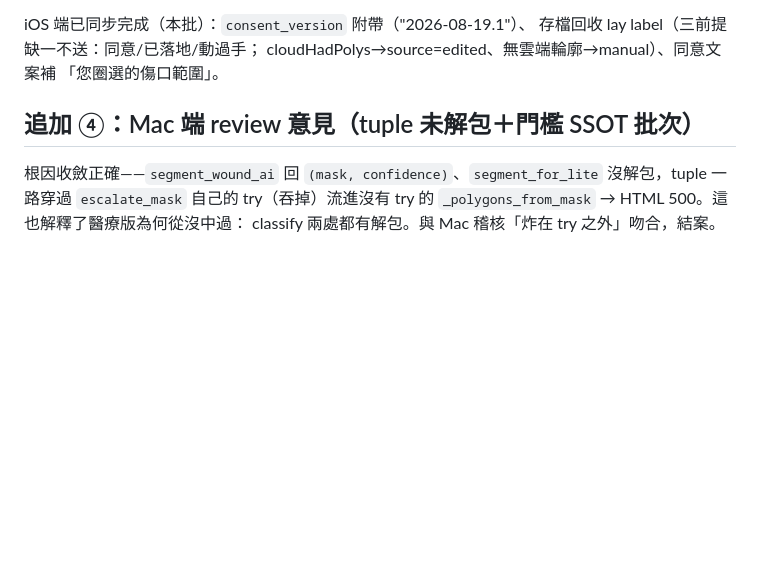
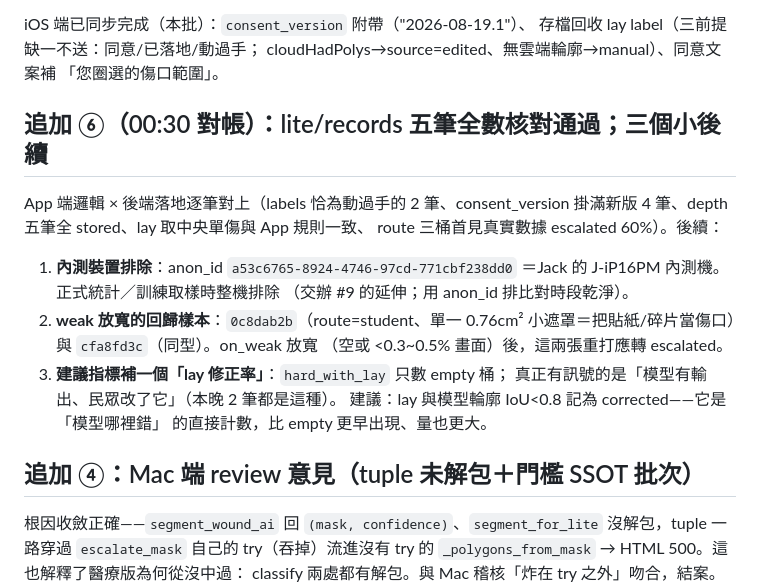
Before and after one commit to JackH0001/WoundAI_Proj, a Markdown page: docs/handoff_2026-08-19_mac_to_windows.md, the part around the change. GitHub-like rendering; blank space fills up the shorter version.

Commit message:
docs(handoff): 追加⑥ lite 五筆對帳全過；內測 anon_id 排除＋weak 回歸樣本＋lay 修正率指標
labels=2 恰為動過手兩筆、consent_version 掛滿新版、depth 全 stored、
route 三桶首見真實數據。後續：a53c6765 內測機統計排除；
0c8dab2b/cfa8fd3c 作 on_weak 放寬回歸樣本；建議補「lay 修正率」
（模型有輸出且民眾改了它，IoU<0.8 記 corrected）——比 empty 桶
更早、更大量的「模型哪裡錯」直接訊號。

```diff
--- a/docs/handoff_2026-08-19_mac_to_windows.md
+++ b/docs/handoff_2026-08-19_mac_to_windows.md
@@ -57,6 +57,23 @@ iOS 端已同步完成（本批）：`consent_version` 附帶（"2026-08-19.1"
 存檔回收 lay label（三前提缺一不送：同意/已落地/動過手；
 cloudHadPolys→source=edited、無雲端輪廓→manual）、同意文案補
 「您圈選的傷口範圍」。
+
+## 追加 ⑥（00:30 對帳）：lite/records 五筆全數核對通過；三個小後續
+
+App 端邏輯 × 後端落地逐筆對上（labels 恰為動過手的 2 筆、consent_version
+掛滿新版 4 筆、depth 五筆全 stored、lay 取中央單傷與 App 規則一致、
+route 三桶首見真實數據 escalated 60%）。後續：
+
+1. **內測裝置排除**：anon_id `a53c6765-8924-4746-97cd-771cbf238dd0`
+   ＝Jack 的 J-iP16PM 內測機。正式統計／訓練取樣時整機排除
+   （交辦 #9 的延伸；用 anon_id 排比對時段乾淨）。
+2. **weak 放寬的回歸樣本**：`0c8dab2b`（route=student、單一 0.76cm²
+   小遮罩＝把貼紙/碎片當傷口）與 `cfa8fd3c`（同型）。on_weak 放寬
+   （空或 <0.3~0.5% 畫面）後，這兩張重打應轉 escalated。
+3. **建議指標補一個「lay 修正率」**：`hard_with_lay` 只數 empty 桶；
+   真正有訊號的是「模型有輸出、民眾改了它」（本晚 2 筆都是這種）。
+   建議：lay 與模型輪廓 IoU<0.8 記為 corrected——它是「模型哪裡錯」
+   的直接計數，比 empty 更早出現、量也更大。
 
 ## 追加 ④：Mac 端 review 意見（tuple 未解包＋門檻 SSOT 批次）
 
```
